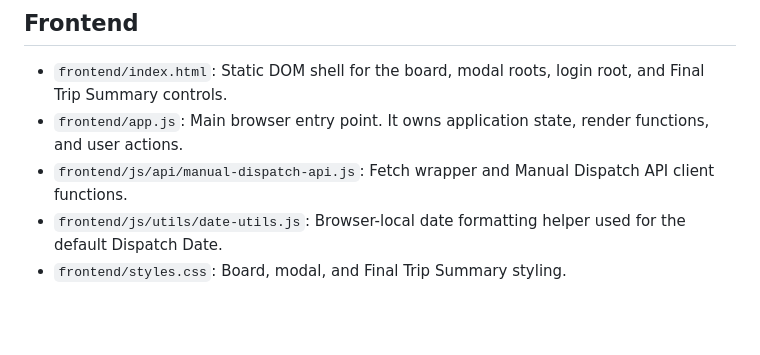
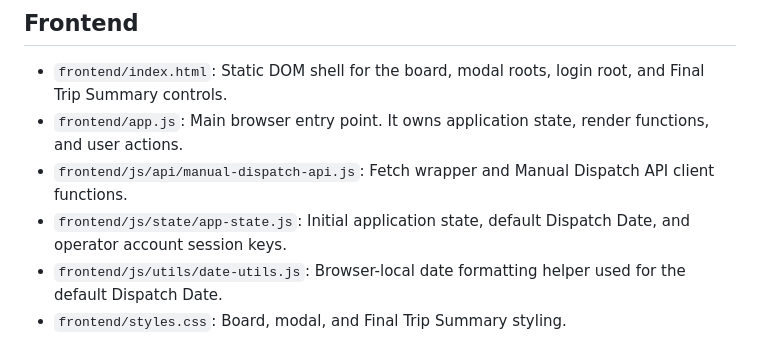
Before and after one commit to Allleft/Manual-Dispatch, a Markdown page: docs/manual-dispatch-board-code-structure.md, the part around the change. Drawn GitHub-style; blank space fills up the shorter version.

Commit message:
docs: update manual dispatch code structure

```diff
--- a/docs/manual-dispatch-board-code-structure.md
+++ b/docs/manual-dispatch-board-code-structure.md
@@ -29,6 +29,7 @@ Active refactor branch: `refactor/manual-dispatch-structure`.
 - `frontend/index.html`: Static DOM shell for the board, modal roots, login root, and Final Trip Summary controls.
 - `frontend/app.js`: Main browser entry point. It owns application state, render functions, and user actions.
 - `frontend/js/api/manual-dispatch-api.js`: Fetch wrapper and Manual Dispatch API client functions.
+- `frontend/js/state/app-state.js`: Initial application state, default Dispatch Date, and operator account session keys.
 - `frontend/js/utils/date-utils.js`: Browser-local date formatting helper used for the default Dispatch Date.
 - `frontend/styles.css`: Board, modal, and Final Trip Summary styling.
 
```
